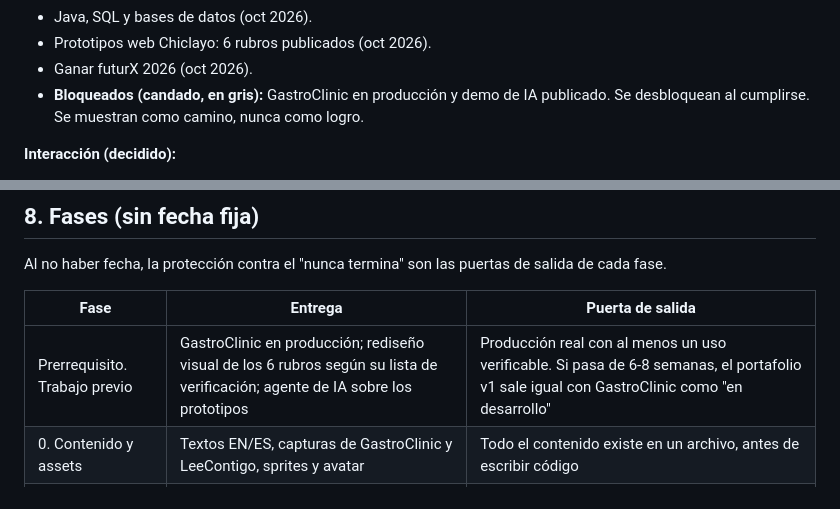
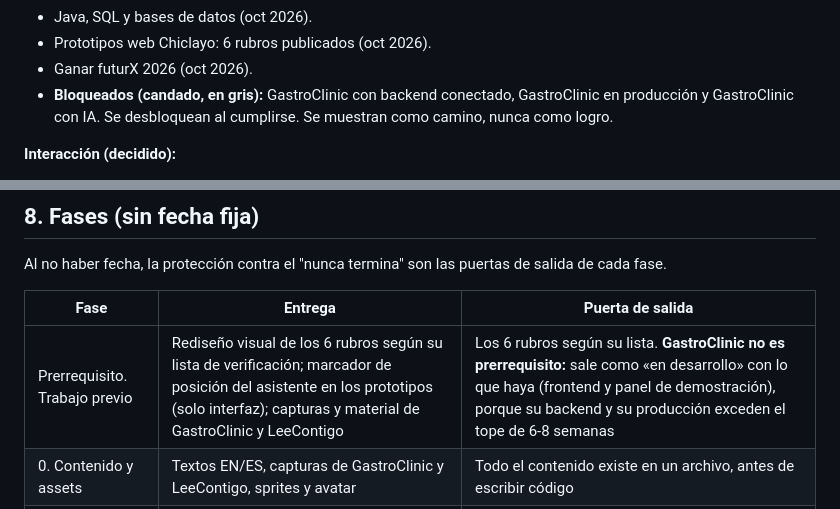
Before and after one commit to Nishix03/Nishix03.github.io, a Markdown page: plan-diseno-frontend-portafolio.md, 2 parts joined by grey strips. Drawn GitHub-style.

```diff
--- a/plan-diseno-frontend-portafolio.md
+++ b/plan-diseno-frontend-portafolio.md
@@ -94,7 +94,7 @@ El rango de cada stat sale de la misma regla (§10.1).
 - Java, SQL y bases de datos (oct 2026).
 - Prototipos web Chiclayo: 6 rubros publicados (oct 2026).
 - Ganar futurX 2026 (oct 2026).
-- **Bloqueados (candado, en gris):** GastroClinic en producción y demo de IA publicado. Se desbloquean al cumplirse. Se muestran como camino, nunca como logro.
+- **Bloqueados (candado, en gris):** GastroClinic con backend conectado, GastroClinic en producción y GastroClinic con IA. Se desbloquean al cumplirse. Se muestran como camino, nunca como logro.
 
 **Interacción (decidido):**
 - Se anima con el scroll, **sin fijar la pantalla** (sin pinning): no secuestra el scroll y funciona en móvil.
@@ -122,7 +122,7 @@ Al no haber fecha, la protección contra el "nunca termina" son las puertas de s
 
 | Fase | Entrega | Puerta de salida |
 |---|---|---|
-| Prerrequisito. Trabajo previo | GastroClinic en producción; rediseño visual de los 6 rubros según su lista de verificación; agente de IA sobre los prototipos | Producción real con al menos un uso verificable. Si pasa de 6-8 semanas, el portafolio v1 sale igual con GastroClinic como "en desarrollo" |
+| Prerrequisito. Trabajo previo | Rediseño visual de los 6 rubros según su lista de verificación; marcador de posición del asistente en los prototipos (solo interfaz); capturas y material de GastroClinic y LeeContigo | Los 6 rubros según su lista. **GastroClinic no es prerrequisito:** sale como «en desarrollo» con lo que haya (frontend y panel de demostración), porque su backend y su producción exceden el tope de 6-8 semanas |
 | 0. Contenido y assets | Textos EN/ES, capturas de GastroClinic y LeeContigo, sprites y avatar | Todo el contenido existe en un archivo, antes de escribir código |
 | 1. Fundaciones | Tokens, tipografía, layout, píldora de navegación, hero con avatar | Se ve bien en móvil y escritorio |
 | 2. Contenido | Proyectos, stack, otros trabajos, certificados, contacto, i18n | **Versión publicable** |
```
Also changed, not shown: other parts of plan-diseno-frontend-portafolio.md (+11 -7 lines), plan-mejora-prototipos-chiclayo.md (added, +173 -0 lines).
